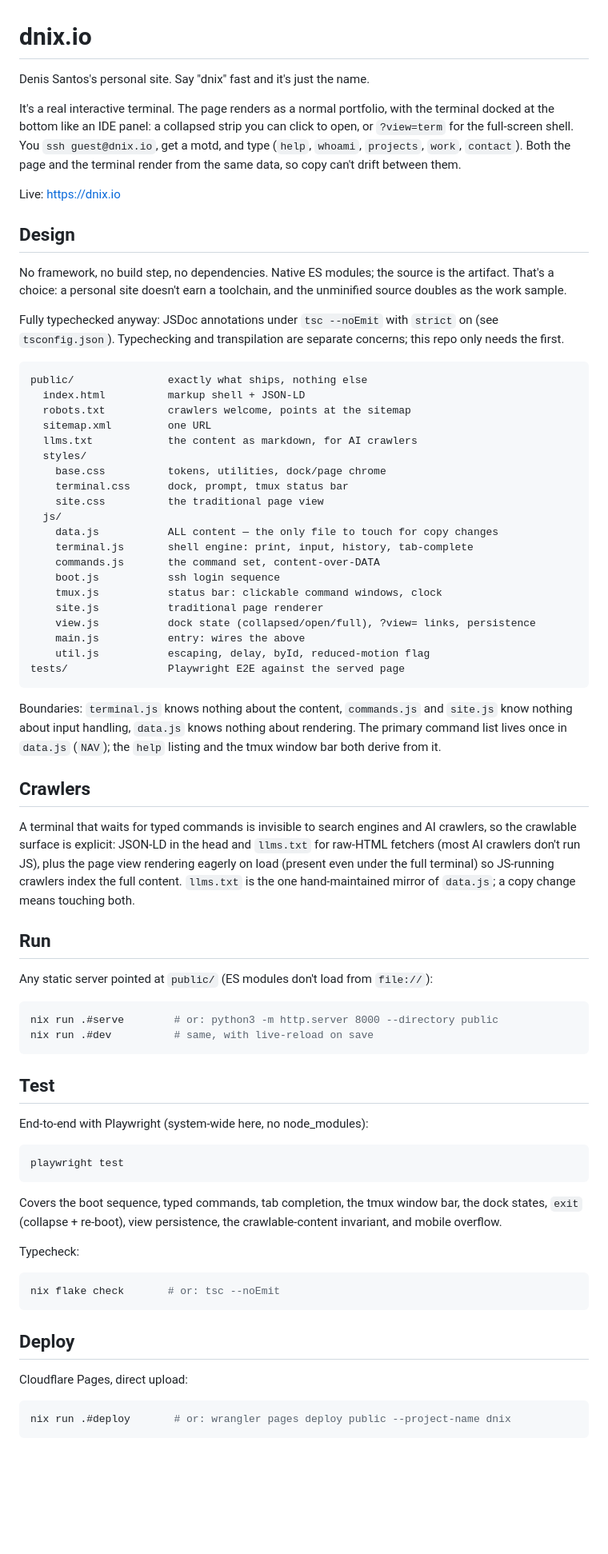
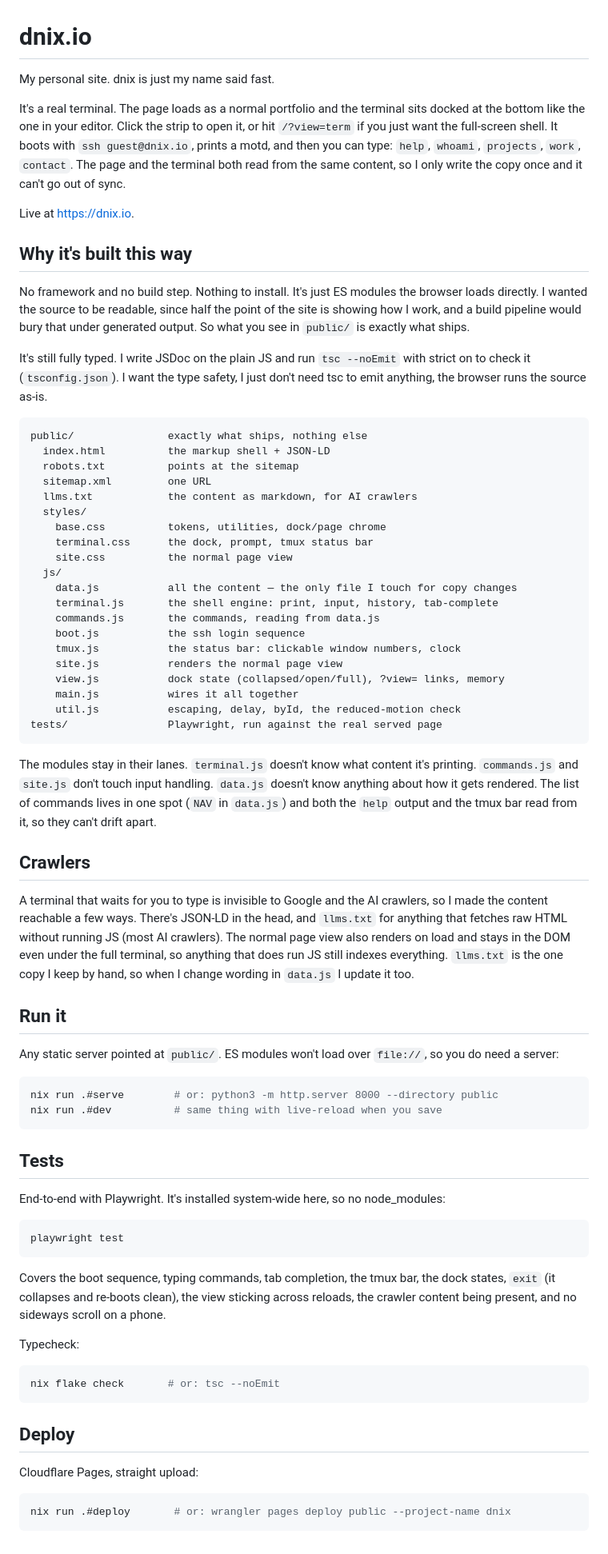
Before and after one commit to denisraison/dnix-site, a Markdown page: README.md, the part around the change. Shown at 80% size. Drawn GitHub-style; blank space fills up the shorter version.

Commit message:
docs: rewrite README in a human voice

````diff
--- a/README.md
+++ b/README.md
@@ -1,82 +1,87 @@
 # dnix.io
 
-Denis Santos's personal site. Say "dnix" fast and it's just the name.
+My personal site. dnix is just my name said fast.
 
-It's a real interactive terminal. The page renders as a normal portfolio, with
-the terminal docked at the bottom like an IDE panel: a collapsed strip you can
-click to open, or `?view=term` for the full-screen shell. You `ssh guest@dnix.io`,
-get a motd, and type (`help`, `whoami`, `projects`, `work`, `contact`). Both the
-page and the terminal render from the same data, so copy can't drift between them.
+It's a real terminal. The page loads as a normal portfolio and the terminal
+sits docked at the bottom like the one in your editor. Click the strip to open
+it, or hit `/?view=term` if you just want the full-screen shell. It boots with
+`ssh guest@dnix.io`, prints a motd, and then you can type: `help`, `whoami`,
+`projects`, `work`, `contact`. The page and the terminal both read from the
+same content, so I only write the copy once and it can't go out of sync.
 
-Live: https://dnix.io
+Live at https://dnix.io.
 
-## Design
+## Why it's built this way
 
-No framework, no build step, no dependencies. Native ES modules; the source
-is the artifact. That's a choice: a personal site doesn't earn a toolchain,
-and the unminified source doubles as the work sample.
+No framework and no build step. Nothing to install. It's just ES modules the
+browser loads directly. I wanted the source to be readable, since half the
+point of the site is showing how I work, and a build pipeline would bury that
+under generated output. So what you see in `public/` is exactly what ships.
 
-Fully typechecked anyway: JSDoc annotations under `tsc --noEmit` with
-`strict` on (see `tsconfig.json`). Typechecking and transpilation are
-separate concerns; this repo only needs the first.
+It's still fully typed. I write JSDoc on the plain JS and run `tsc --noEmit`
+with strict on to check it (`tsconfig.json`). I want the type safety, I just
+don't need tsc to emit anything, the browser runs the source as-is.
 
 ```
 public/               exactly what ships, nothing else
-  index.html          markup shell + JSON-LD
-  robots.txt          crawlers welcome, points at the sitemap
+  index.html          the markup shell + JSON-LD
+  robots.txt          points at the sitemap
   sitemap.xml         one URL
   llms.txt            the content as markdown, for AI crawlers
   styles/
     base.css          tokens, utilities, dock/page chrome
-    terminal.css      dock, prompt, tmux status bar
-    site.css          the traditional page view
+    terminal.css      the dock, prompt, tmux status bar
+    site.css          the normal page view
   js/
-    data.js           ALL content — the only file to touch for copy changes
-    terminal.js       shell engine: print, input, history, tab-complete
-    commands.js       the command set, content-over-DATA
-    boot.js           ssh login sequence
-    tmux.js           status bar: clickable command windows, clock
-    site.js           traditional page renderer
-    view.js           dock state (collapsed/open/full), ?view= links, persistence
-    main.js           entry: wires the above
-    util.js           escaping, delay, byId, reduced-motion flag
-tests/                Playwright E2E against the served page
+    data.js           all the content — the only file I touch for copy changes
+    terminal.js       the shell engine: print, input, history, tab-complete
+    commands.js       the commands, reading from data.js
+    boot.js           the ssh login sequence
+    tmux.js           the status bar: clickable window numbers, clock
+    site.js           renders the normal page view
+    view.js           dock state (collapsed/open/full), ?view= links, memory
+    main.js           wires it all together
+    util.js           escaping, delay, byId, the reduced-motion check
+tests/                Playwright, run against the real served page
 ```
 
-Boundaries: `terminal.js` knows nothing about the content, `commands.js` and
-`site.js` know nothing about input handling, `data.js` knows nothing about
-rendering. The primary command list lives once in `data.js` (`NAV`); the
-`help` listing and the tmux window bar both derive from it.
+The modules stay in their lanes. `terminal.js` doesn't know what content it's
+printing. `commands.js` and `site.js` don't touch input handling. `data.js`
+doesn't know anything about how it gets rendered. The list of commands lives in
+one spot (`NAV` in `data.js`) and both the `help` output and the tmux bar read
+from it, so they can't drift apart.
 
 ## Crawlers
 
-A terminal that waits for typed commands is invisible to search engines and
-AI crawlers, so the crawlable surface is explicit: JSON-LD in the head and
-`llms.txt` for raw-HTML fetchers (most AI crawlers don't run JS), plus the
-page view rendering eagerly on load (present even under the full terminal) so
-JS-running crawlers index the full content. `llms.txt` is the one
-hand-maintained mirror of `data.js`; a copy change means touching both.
+A terminal that waits for you to type is invisible to Google and the AI
+crawlers, so I made the content reachable a few ways. There's JSON-LD in the
+head, and `llms.txt` for anything that fetches raw HTML without running JS
+(most AI crawlers). The normal page view also renders on load and stays in the
+DOM even under the full terminal, so anything that does run JS still indexes
+everything. `llms.txt` is the one copy I keep by hand, so when I change wording
+in `data.js` I update it too.
 
-## Run
+## Run it
 
-Any static server pointed at `public/` (ES modules don't load from `file://`):
+Any static server pointed at `public/`. ES modules won't load over `file://`,
+so you do need a server:
 
 ```bash
 nix run .#serve        # or: python3 -m http.server 8000 --directory public
-nix run .#dev          # same, with live-reload on save
+nix run .#dev          # same thing with live-reload when you save
 ```
 
-## Test
+## Tests
 
-End-to-end with Playwright (system-wide here, no node_modules):
+End-to-end with Playwright. It's installed system-wide here, so no node_modules:
 
 ```bash
 playwright test
 ```
 
-Covers the boot sequence, typed commands, tab completion, the tmux window
-bar, the dock states, `exit` (collapse + re-boot), view persistence, the
-crawlable-content invariant, and mobile overflow.
+Covers the boot sequence, typing commands, tab completion, the tmux bar, the
+dock states, `exit` (it collapses and re-boots clean), the view sticking across
+reloads, the crawler content being present, and no sideways scroll on a phone.
 
 Typecheck:
 
@@ -86,7 +91,7 @@ nix flake check       # or: tsc --noEmit
 
 ## Deploy
 
-Cloudflare Pages, direct upload:
+Cloudflare Pages, straight upload:
 
 ```bash
 nix run .#deploy       # or: wrangler pages deploy public --project-name dnix
````
